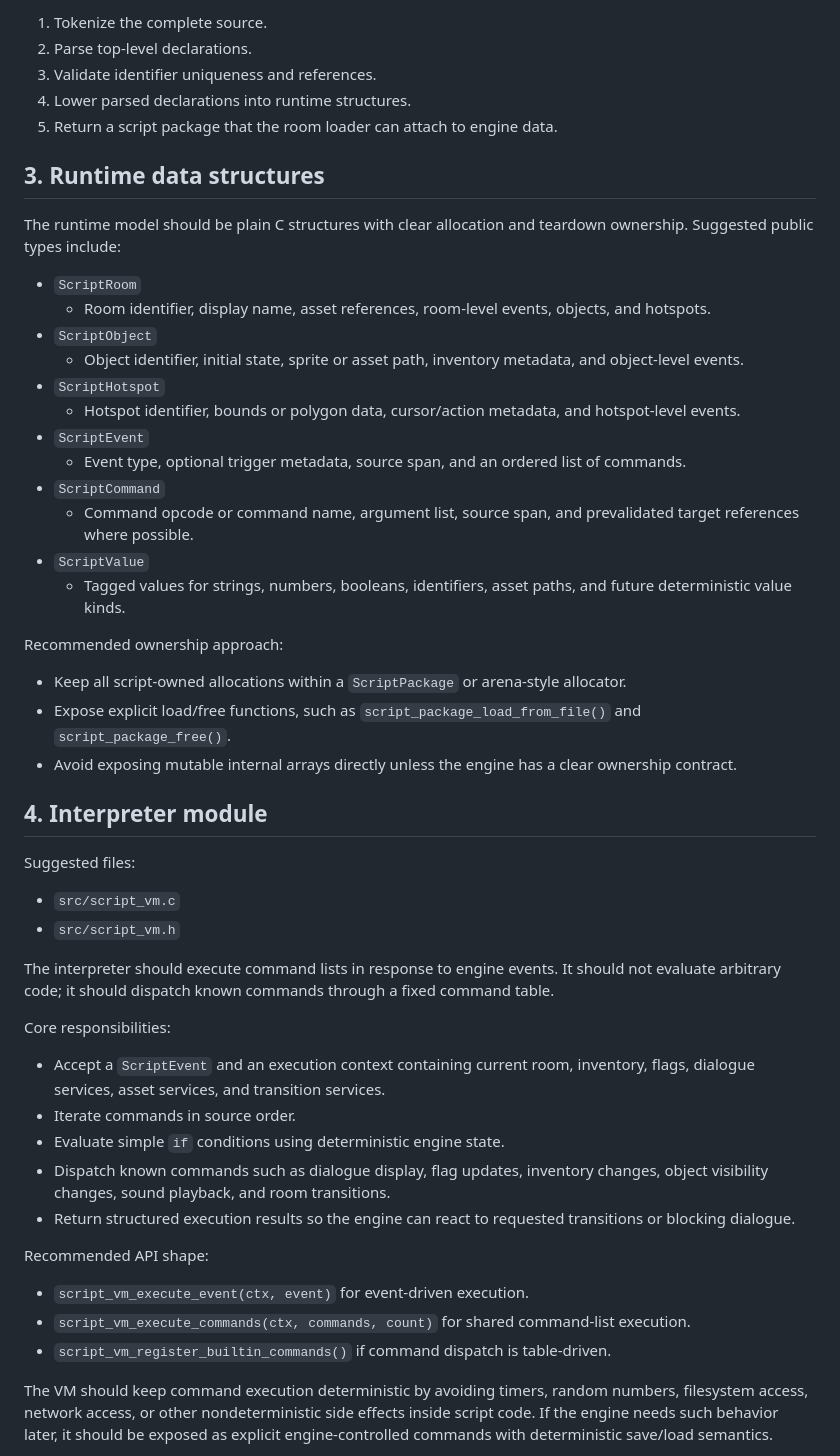
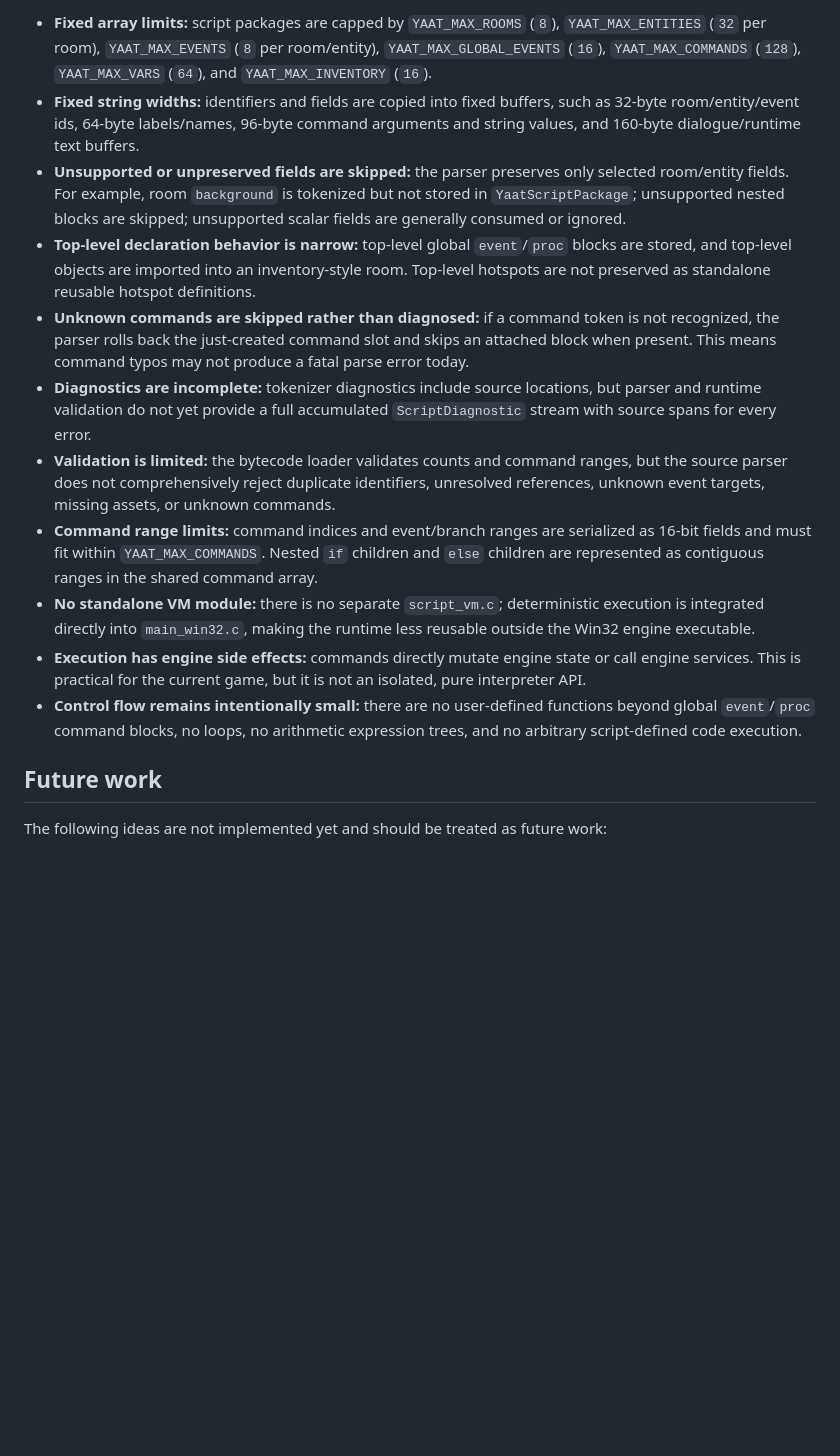
Before and after one commit to tomakela/yaat, a Markdown page: docs/script-runtime.md, the part around one of its changes. Rendered like a GitHub page; blank space fills up the shorter version.

```diff
--- a/docs/script-runtime.md
+++ b/docs/script-runtime.md
@@ -69,55 +58,17 @@ A minimal parse flow can be:
 
-1. Tokenize the complete source.
-2. Parse top-level declarations.
-3. Validate identifier uniqueness and references.
-4. Lower parsed declarations into runtime structures.
-5. Return a script package that the room loader can attach to engine data.
+- **Fixed array limits:** script packages are capped by `YAAT_MAX_ROOMS` (`8`), `YAAT_MAX_ENTITIES` (`32` per room), `YAAT_MAX_EVENTS` (`8` per room/entity), `YAAT_MAX_GLOBAL_EVENTS` (`16`), `YAAT_MAX_COMMANDS` (`128`), `YAAT_MAX_VARS` (`64`), and `YAAT_MAX_INVENTORY` (`16`).
+- **Fixed string widths:** identifiers and fields are copied into fixed buffers, such as 32-byte room/entity/event ids, 64-byte labels/names, 96-byte command arguments and string values, and 160-byte dialogue/runtime text buffers.
+- **Unsupported or unpreserved fields are skipped:** the parser preserves only selected room/entity fields. For example, room `background` is tokenized but not stored in `YaatScriptPackage`; unsupported nested blocks are skipped; unsupported scalar fields are generally consumed or ignored.
+- **Top-level declaration behavior is narrow:** top-level global `event`/`proc` blocks are stored, and top-level objects are imported into an inventory-style room. Top-level hotspots are not preserved as standalone reusable hotspot definitions.
+- **Unknown commands are skipped rather than diagnosed:** if a command token is not recognized, the parser rolls back the just-created command slot and skips an attached block when present. This means command typos may not produce a fatal parse error today.
+- **Diagnostics are incomplete:** tokenizer diagnostics include source locations, but parser and runtime validation do not yet provide a full accumulated `ScriptDiagnostic` stream with source spans for every error.
+- **Validation is limited:** the bytecode loader validates counts and command ranges, but the source parser does not comprehensively reject duplicate identifiers, unresolved references, unknown event targets, missing assets, or unknown commands.
+- **Command range limits:** command indices and event/branch ranges are serialized as 16-bit fields and must fit within `YAAT_MAX_COMMANDS`. Nested `if` children and `else` children are represented as contiguous ranges in the shared command array.
+- **No standalone VM module:** there is no separate `script_vm.c`; deterministic execution is integrated directly into `main_win32.c`, making the runtime less reusable outside the Win32 engine executable.
+- **Execution has engine side effects:** commands directly mutate engine state or call engine services. This is practical for the current game, but it is not an isolated, pure interpreter API.
+- **Control flow remains intentionally small:** there are no user-defined functions beyond global `event`/`proc` command blocks, no loops, no arithmetic expression trees, and no arbitrary script-defined code execution.
 
-## 3. Runtime data structures
+## Future work
 
-The runtime model should be plain C structures with clear allocation and teardown ownership. Suggested public types include:
+The following ideas are not implemented yet and should be treated as future work:
 
-- `ScriptRoom`
-  - Room identifier, display name, asset references, room-level events, objects, and hotspots.
-- `ScriptObject`
-  - Object identifier, initial state, sprite or asset path, inventory metadata, and object-level events.
-- `ScriptHotspot`
-  - Hotspot identifier, bounds or polygon data, cursor/action metadata, and hotspot-level events.
-- `ScriptEvent`
-  - Event type, optional trigger metadata, source span, and an ordered list of commands.
-- `ScriptCommand`
-  - Command opcode or command name, argument list, source span, and prevalidated target references where possible.
-- `ScriptValue`
-  - Tagged values for strings, numbers, booleans, identifiers, asset paths, and future deterministic value kinds.
-
-Recommended ownership approach:
-
-- Keep all script-owned allocations within a `ScriptPackage` or arena-style allocator.
-- Expose explicit load/free functions, such as `script_package_load_from_file()` and `script_package_free()`.
-- Avoid exposing mutable internal arrays directly unless the engine has a clear ownership contract.
-
-## 4. Interpreter module
-
-Suggested files:
-
-- `src/script_vm.c`
-- `src/script_vm.h`
-
-The interpreter should execute command lists in response to engine events. It should not evaluate arbitrary code; it should dispatch known commands through a fixed command table.
-
-Core responsibilities:
-
-- Accept a `ScriptEvent` and an execution context containing current room, inventory, flags, dialogue services, asset services, and transition services.
-- Iterate commands in source order.
-- Evaluate simple `if` conditions using deterministic engine state.
-- Dispatch known commands such as dialogue display, flag updates, inventory changes, object visibility changes, sound playback, and room transitions.
-- Return structured execution results so the engine can react to requested transitions or blocking dialogue.
-
-Recommended API shape:
-
-- `script_vm_execute_event(ctx, event)` for event-driven execution.
-- `script_vm_execute_commands(ctx, commands, count)` for shared command-list execution.
-- `script_vm_register_builtin_commands()` if command dispatch is table-driven.
-
-The VM should keep command execution deterministic by avoiding timers, random numbers, filesystem access, network access, or other nondeterministic side effects inside script code. If the engine needs such behavior later, it should be exposed as explicit engine-controlled commands with deterministic save/load semantics.
-
```
Also changed, not shown: other parts of docs/script-runtime.md (+42 -101 lines).
